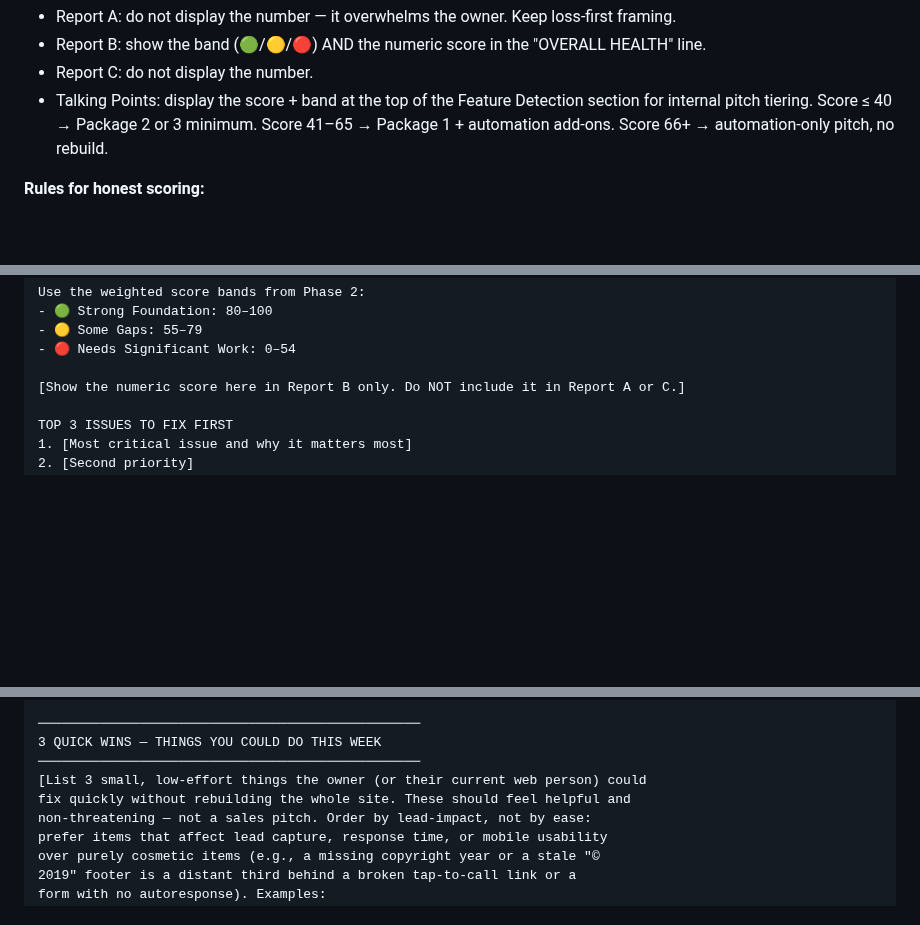
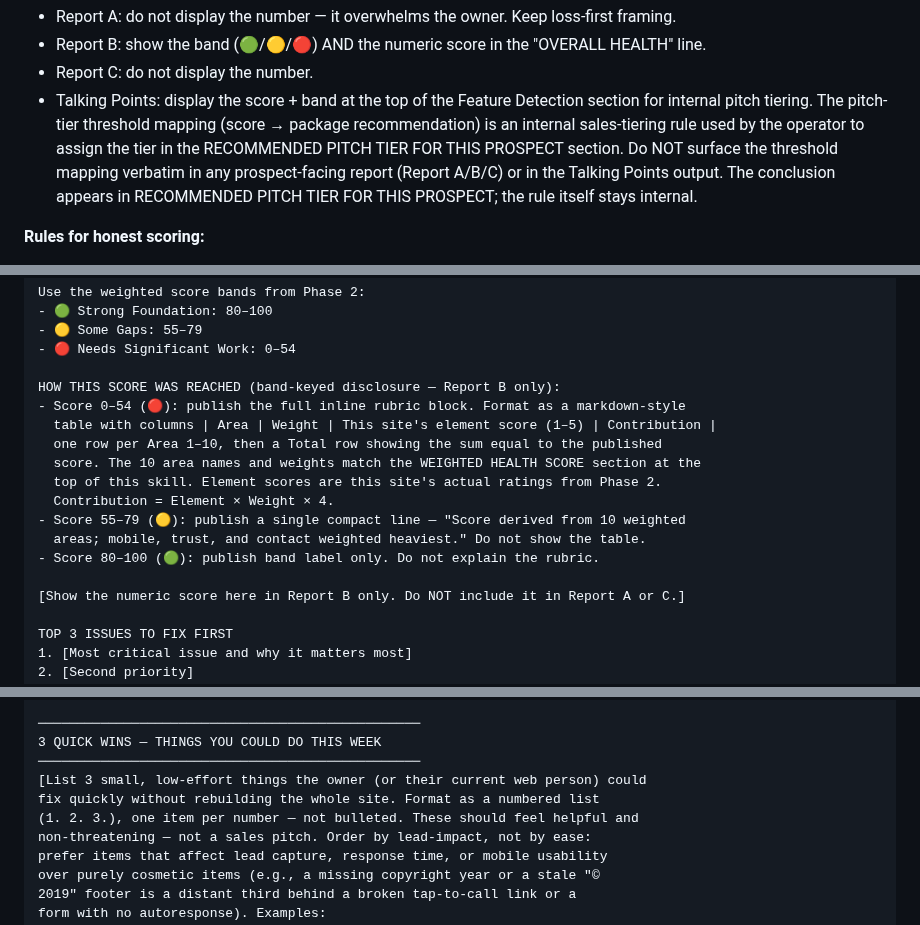
Before and after one commit to nitingargaa-png/website-sales-audit, a Markdown page: docs/SKILL.md, 3 parts joined by grey strips. GitHub-like rendering; blank space fills up the shorter version.

Commit message:
Health score rubric publication + quick-wins format directive
what: Three edits to docs/SKILL.md addressing Q5 review findings W3 and W6. W3 (rubric reconstructability): inserted band-keyed disclosure block in OVERALL HEALTH section of Report B template — score 0-54 publishes full rubric table (Area / Weight / Element score / Contribution rows + Total), 55-79 publishes one-line summary, 80-100 publishes band label only. W6 (format drift): added numbered-list directive (1. 2. 3.) to 3 QUICK WINS template instructions; stripped pitch-tier threshold mapping verbatim from Talking Points bullet in WEIGHTED HEALTH SCORE section and replaced with internal-only directive that forbids surfacing the score-to-package mapping in any prospect-facing or talking-points output. Conclusion still surfaces in RECOMMENDED PITCH TIER FOR THIS PROSPECT.

why: W3 — score (32/62/83 in demo outputs) was emitted without published rubric so prospect could not reconstruct how the number was reached; full disclosure most needed when score is bad. W6 — pitch-tier line was leaking from internal sales-tiering logic (L937) into prospect-facing talking points; numbered vs bulleted quick-wins format was drifting between demo runs.

how verified: plan-first paraphrase + git diff review. Three hunks verified against spec — Hunk 1 indentation matches surrounding 2-space continuation style, Hunk 2 em-dashes literal U+2014, blank-line bookends confirmed via repr() inspection, Hunk 3 sentence wraps mid-paragraph without disrupting flow. Line count 2668 -> 2684 (+16 net = 19 insertions / 3 deletions). No parity implications — docs/SKILL.md is WSA-only, not enrolled in .shared-sections or .shared-functions.

```diff
--- a/docs/SKILL.md
+++ b/docs/SKILL.md
@@ -934,8 +934,12 @@ Area 3: 2 × 15% × 4 = 12
 - Report B: show the band (🟢/🟡/🔴) AND the numeric score in the "OVERALL HEALTH" line.
 - Report C: do not display the number.
 - Talking Points: display the score + band at the top of the Feature Detection section
-  for internal pitch tiering. Score ≤ 40 → Package 2 or 3 minimum. Score 41–65 →
-  Package 1 + automation add-ons. Score 66+ → automation-only pitch, no rebuild.
+  for internal pitch tiering. The pitch-tier threshold mapping (score → package
+  recommendation) is an internal sales-tiering rule used by the operator to assign the
+  tier in the RECOMMENDED PITCH TIER FOR THIS PROSPECT section. Do NOT surface the
+  threshold mapping verbatim in any prospect-facing report (Report A/B/C) or in the
+  Talking Points output. The conclusion appears in RECOMMENDED PITCH TIER FOR THIS
+  PROSPECT; the rule itself stays internal.
 
 **Rules for honest scoring:**
 - Never inflate a score to soften the message. A broken mobile site is a 1, not a 3.
@@ -1408,6 +1412,17 @@ Use the weighted score bands from Phase 2:
 - 🟡 Some Gaps: 55–79
 - 🔴 Needs Significant Work: 0–54
 
+HOW THIS SCORE WAS REACHED (band-keyed disclosure — Report B only):
+- Score 0–54 (🔴): publish the full inline rubric block. Format as a markdown-style
+  table with columns | Area | Weight | This site's element score (1–5) | Contribution |
+  one row per Area 1–10, then a Total row showing the sum equal to the published
+  score. The 10 area names and weights match the WEIGHTED HEALTH SCORE section at the
+  top of this skill. Element scores are this site's actual ratings from Phase 2.
+  Contribution = Element × Weight × 4.
+- Score 55–79 (🟡): publish a single compact line — "Score derived from 10 weighted
+  areas; mobile, trust, and contact weighted heaviest." Do not show the table.
+- Score 80–100 (🟢): publish band label only. Do not explain the rubric.
+
 [Show the numeric score here in Report B only. Do NOT include it in Report A or C.]
 
 TOP 3 ISSUES TO FIX FIRST
@@ -1613,7 +1628,8 @@ Do NOT recommend specific platforms or builders.]
 3 QUICK WINS — THINGS YOU COULD DO THIS WEEK
 ─────────────────────────────────────────────────
 [List 3 small, low-effort things the owner (or their current web person) could
-fix quickly without rebuilding the whole site. These should feel helpful and
+fix quickly without rebuilding the whole site. Format as a numbered list
+(1. 2. 3.), one item per number — not bulleted. These should feel helpful and
 non-threatening — not a sales pitch. Order by lead-impact, not by ease:
 prefer items that affect lead capture, response time, or mobile usability
 over purely cosmetic items (e.g., a missing copyright year or a stale "©
```
